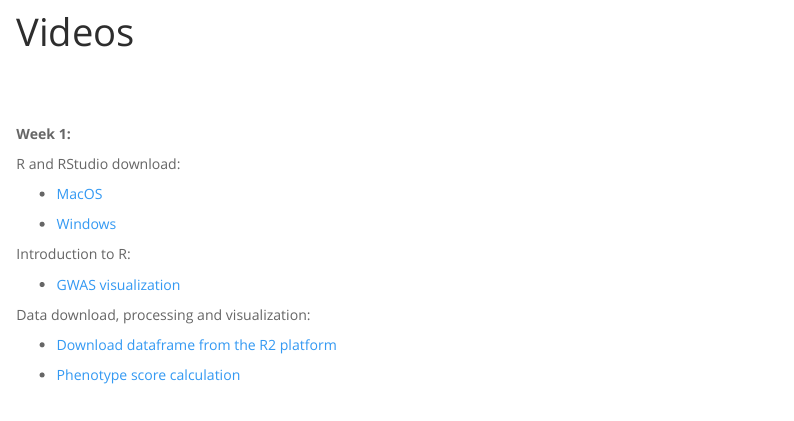
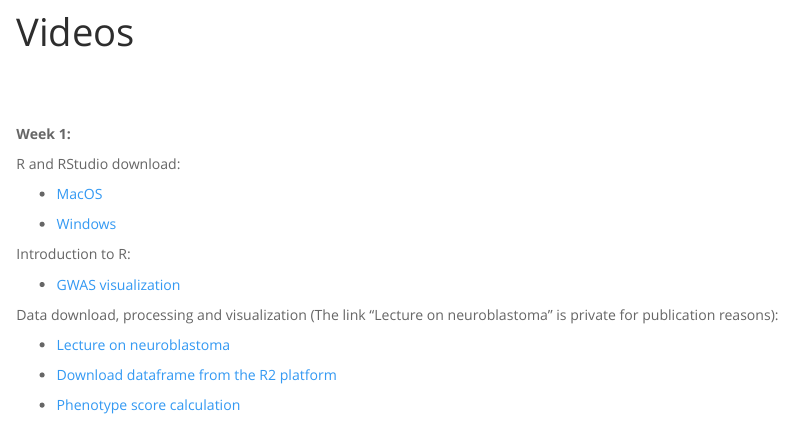
Before and after one commit to gepolianochaves/bioinformatics-bridge-course_2024, an R Markdown document (videos.Rmd): the page in a window 1100 px wide, from 120 px down. Rendered offline with R 4.5, knitr and Pandoc, with nearby package versions.

Commit message:
Uploaded lecture on neuroblastoma

```diff
--- a/videos.Rmd
+++ b/videos.Rmd
@@ -18,7 +18,9 @@ Introduction to R:
 
 * [GWAS visualization](https://www.youtube.com/watch?v=IOJtV9kyYzU)
 
-Data download, processing and visualization:
+Data download, processing and visualization (The link "Lecture on neuroblastoma" is private for publication reasons):
+
+* [Lecture on neuroblastoma](https://www.youtube.com/watch?v=8HpCwlZT0TU)
 
 * [Download dataframe from the R2 platform](https://www.youtube.com/watch?v=OUK26r7PEeA)
 
```
Also changed, not shown: 1 other file.
